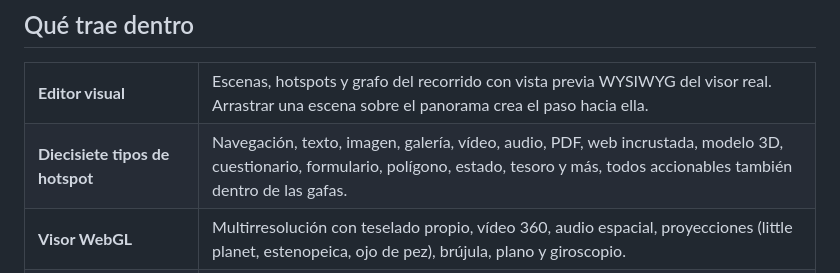
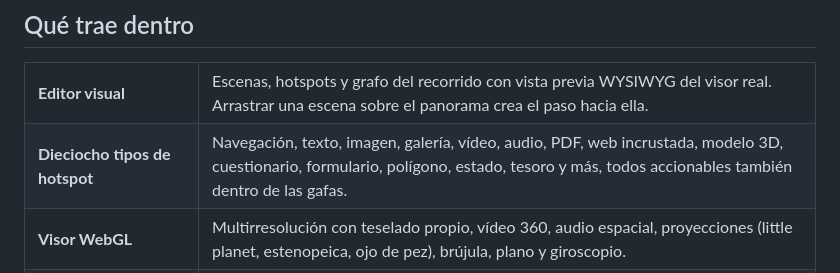
Before and after one commit to joseluissaorin/andarama, a Markdown page: README.md, the part around the change. Rendered like a GitHub page.

```diff
--- a/README.md
+++ b/README.md
@@ -30,7 +30,7 @@ Andarama es una plataforma de código abierto para **crear, publicar y compartir
     <td>Escenas, hotspots y grafo del recorrido con vista previa WYSIWYG del visor real. Arrastrar una escena sobre el panorama crea el paso hacia ella.</td>
   </tr>
   <tr>
-    <td width="22%"><b>Diecisiete tipos de hotspot</b></td>
+    <td width="22%"><b>Dieciocho tipos de hotspot</b></td>
     <td>Navegación, texto, imagen, galería, vídeo, audio, PDF, web incrustada, modelo 3D, cuestionario, formulario, polígono, estado, tesoro y más, todos accionables también dentro de las gafas.</td>
   </tr>
   <tr>
```
Also changed, not shown: README.en.md (+1 -1 lines).
